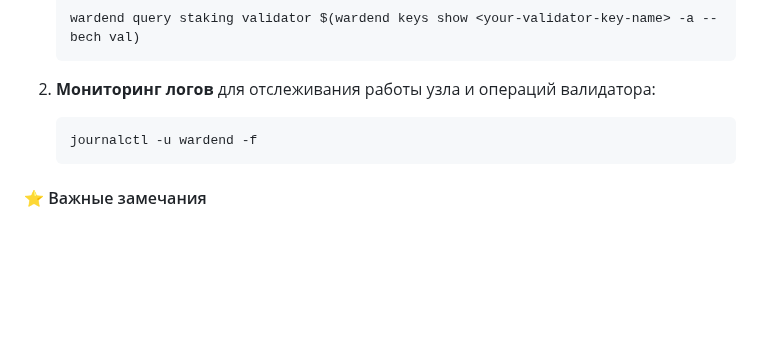
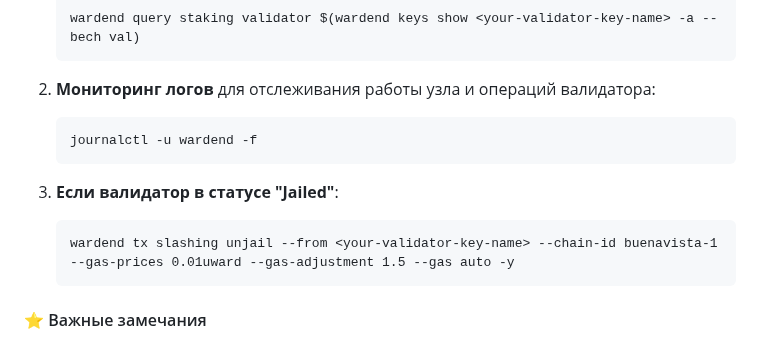
Before and after one commit to 0ndrec/onchain, a Markdown page: guides/warden_protocol_testnet.md, the part around the change. Drawn GitHub-style; blank space fills up the shorter version.

````diff
--- a/guides/warden_protocol_testnet.md
+++ b/guides/warden_protocol_testnet.md
@@ -160,6 +160,11 @@ wardend init --chain-id=buenavista-1 --moniker="<your-node-name>" --validator-ke
    journalctl -u wardend -f
    ```
 
+3. **Если валидатор в статусе "Jailed"**:
+   ```
+   wardend tx slashing unjail --from <your-validator-key-name> --chain-id buenavista-1 --gas-prices 0.01uward --gas-adjustment 1.5 --gas auto -y
+   ```
+
 #### ⭐ Важные замечания
 - Регулярно обновляйте программное обеспечение узла, чтобы обеспечить совместимость с текущими требованиями сети.
 - Следите за обновлениями в сетевой политике и параметрах комиссий для поддержания конкурентоспособности вашего валидатора.
````
